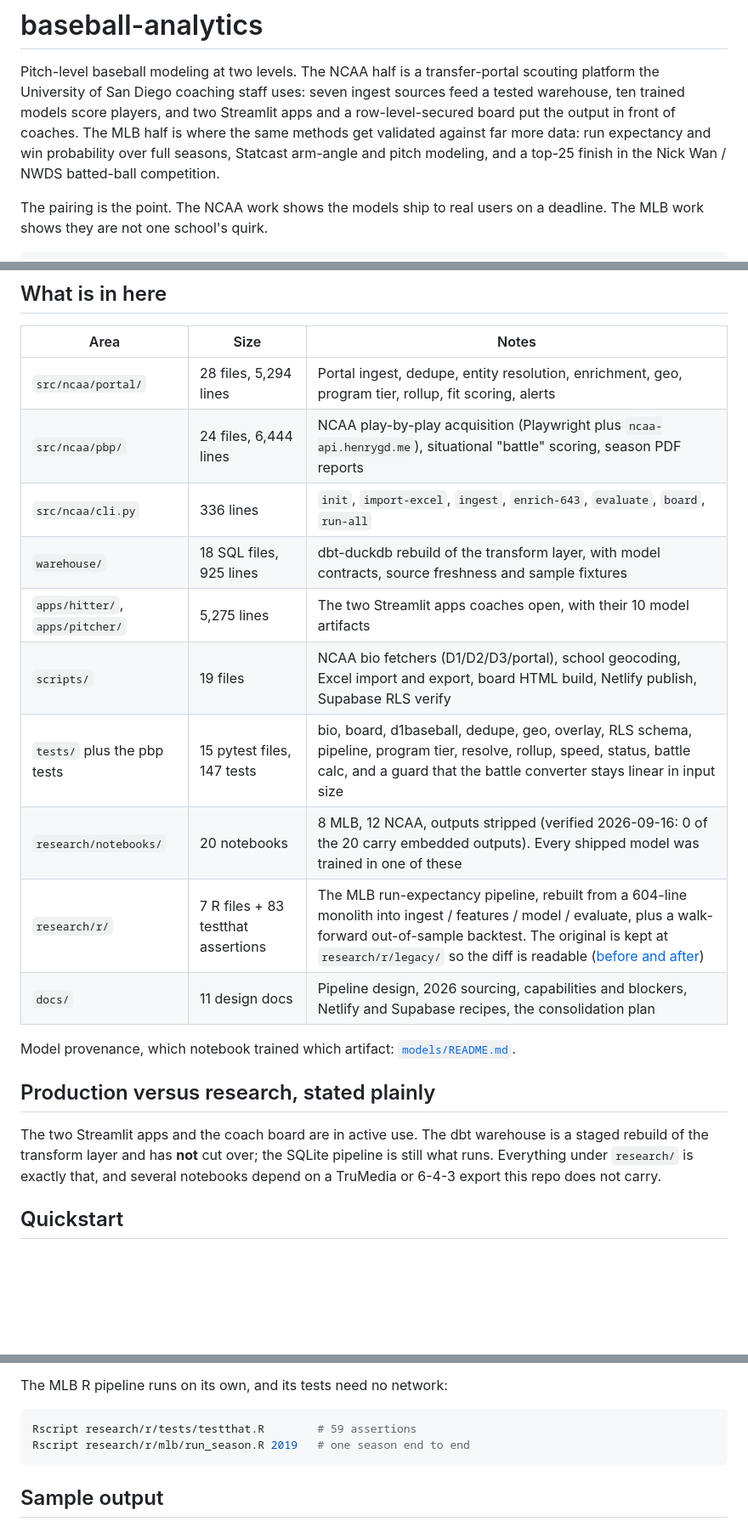
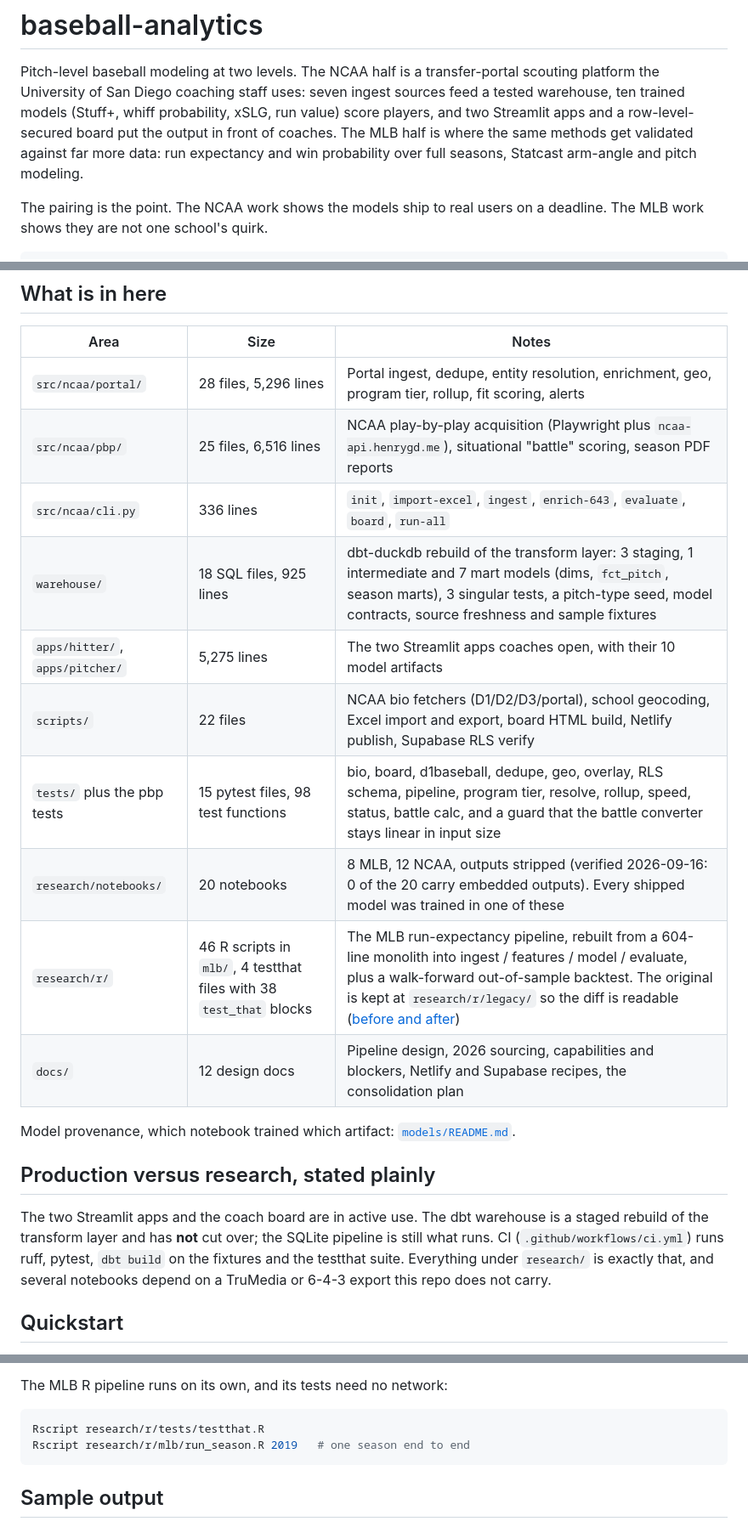
Before and after one commit to tdub29/baseball-analytics, a Markdown page: README.md, 3 parts joined by grey strips. Shown at 85% size. GitHub-like rendering; blank space fills up the shorter version.

Commit message:
docs: tighten README

````diff
--- a/README.md
+++ b/README.md
@@ -2,10 +2,10 @@
 
 Pitch-level baseball modeling at two levels. The NCAA half is a transfer-portal scouting
 platform the University of San Diego coaching staff uses: seven ingest sources feed a tested
-warehouse, ten trained models score players, and two Streamlit apps and a row-level-secured
-board put the output in front of coaches. The MLB half is where the same methods get validated
-against far more data: run expectancy and win probability over full seasons, Statcast arm-angle
-and pitch modeling, and a top-25 finish in the Nick Wan / NWDS batted-ball competition.
+warehouse, ten trained models (Stuff+, whiff probability, xSLG, run value) score players, and two
+Streamlit apps and a row-level-secured board put the output in front of coaches. The MLB half is
+where the same methods get validated against far more data: run expectancy and win probability over full seasons, Statcast arm-angle
+and pitch modeling.
 
 The pairing is the point. The NCAA work shows the models ship to real users on a deadline. The
 MLB work shows they are not one school's quirk.
@@ -25,16 +25,16 @@ TrackMan
 
 | Area | Size | Notes |
 |---|---|---|
-| `src/ncaa/portal/` | 28 files, 5,294 lines | Portal ingest, dedupe, entity resolution, enrichment, geo, program tier, rollup, fit scoring, alerts |
-| `src/ncaa/pbp/` | 24 files, 6,444 lines | NCAA play-by-play acquisition (Playwright plus `ncaa-api.henrygd.me`), situational "battle" scoring, season PDF reports |
+| `src/ncaa/portal/` | 28 files, 5,296 lines | Portal ingest, dedupe, entity resolution, enrichment, geo, program tier, rollup, fit scoring, alerts |
+| `src/ncaa/pbp/` | 25 files, 6,516 lines | NCAA play-by-play acquisition (Playwright plus `ncaa-api.henrygd.me`), situational "battle" scoring, season PDF reports |
 | `src/ncaa/cli.py` | 336 lines | `init`, `import-excel`, `ingest`, `enrich-643`, `evaluate`, `board`, `run-all` |
-| `warehouse/` | 18 SQL files, 925 lines | dbt-duckdb rebuild of the transform layer, with model contracts, source freshness and sample fixtures |
+| `warehouse/` | 18 SQL files, 925 lines | dbt-duckdb rebuild of the transform layer: 3 staging, 1 intermediate and 7 mart models (dims, `fct_pitch`, season marts), 3 singular tests, a pitch-type seed, model contracts, source freshness and sample fixtures |
 | `apps/hitter/`, `apps/pitcher/` | 5,275 lines | The two Streamlit apps coaches open, with their 10 model artifacts |
-| `scripts/` | 19 files | NCAA bio fetchers (D1/D2/D3/portal), school geocoding, Excel import and export, board HTML build, Netlify publish, Supabase RLS verify |
-| `tests/` plus the pbp tests | 15 pytest files, 147 tests | bio, board, d1baseball, dedupe, geo, overlay, RLS schema, pipeline, program tier, resolve, rollup, speed, status, battle calc, and a guard that the battle converter stays linear in input size |
+| `scripts/` | 22 files | NCAA bio fetchers (D1/D2/D3/portal), school geocoding, Excel import and export, board HTML build, Netlify publish, Supabase RLS verify |
+| `tests/` plus the pbp tests | 15 pytest files, 98 test functions | bio, board, d1baseball, dedupe, geo, overlay, RLS schema, pipeline, program tier, resolve, rollup, speed, status, battle calc, and a guard that the battle converter stays linear in input size |
 | `research/notebooks/` | 20 notebooks | 8 MLB, 12 NCAA, outputs stripped (verified 2026-09-16: 0 of the 20 carry embedded outputs). Every shipped model was trained in one of these |
-| `research/r/` | 7 R files + 83 testthat assertions | The MLB run-expectancy pipeline, rebuilt from a 604-line monolith into ingest / features / model / evaluate, plus a walk-forward out-of-sample backtest. The original is kept at `research/r/legacy/` so the diff is readable ([before and after](research/r/README.md)) |
-| `docs/` | 11 design docs | Pipeline design, 2026 sourcing, capabilities and blockers, Netlify and Supabase recipes, the consolidation plan |
+| `research/r/` | 46 R scripts in `mlb/`, 4 testthat files with 38 `test_that` blocks | The MLB run-expectancy pipeline, rebuilt from a 604-line monolith into ingest / features / model / evaluate, plus a walk-forward out-of-sample backtest. The original is kept at `research/r/legacy/` so the diff is readable ([before and after](research/r/README.md)) |
+| `docs/` | 12 design docs | Pipeline design, 2026 sourcing, capabilities and blockers, Netlify and Supabase recipes, the consolidation plan |
 
 Model provenance, which notebook trained which artifact: [`models/README.md`](models/README.md).
 
@@ -42,6 +42,7 @@ Model provenance, which notebook trained which artifact: [`models/README.md`](mo
 
 The two Streamlit apps and the coach board are in active use. The dbt warehouse is a staged
 rebuild of the transform layer and has **not** cut over; the SQLite pipeline is still what runs.
+CI (`.github/workflows/ci.yml`) runs ruff, pytest, `dbt build` on the fixtures and the testthat suite.
 Everything under `research/` is exactly that, and several notebooks depend on a TruMedia or
 6-4-3 export this repo does not carry.
 
@@ -82,7 +83,7 @@ that ships holds two local duckdb paths and nothing else.
 The MLB R pipeline runs on its own, and its tests need no network:
 
 ```bash
-Rscript research/r/tests/testthat.R        # 59 assertions
+Rscript research/r/tests/testthat.R
 Rscript research/r/mlb/run_season.R 2019   # one season end to end
 ```
 
````
